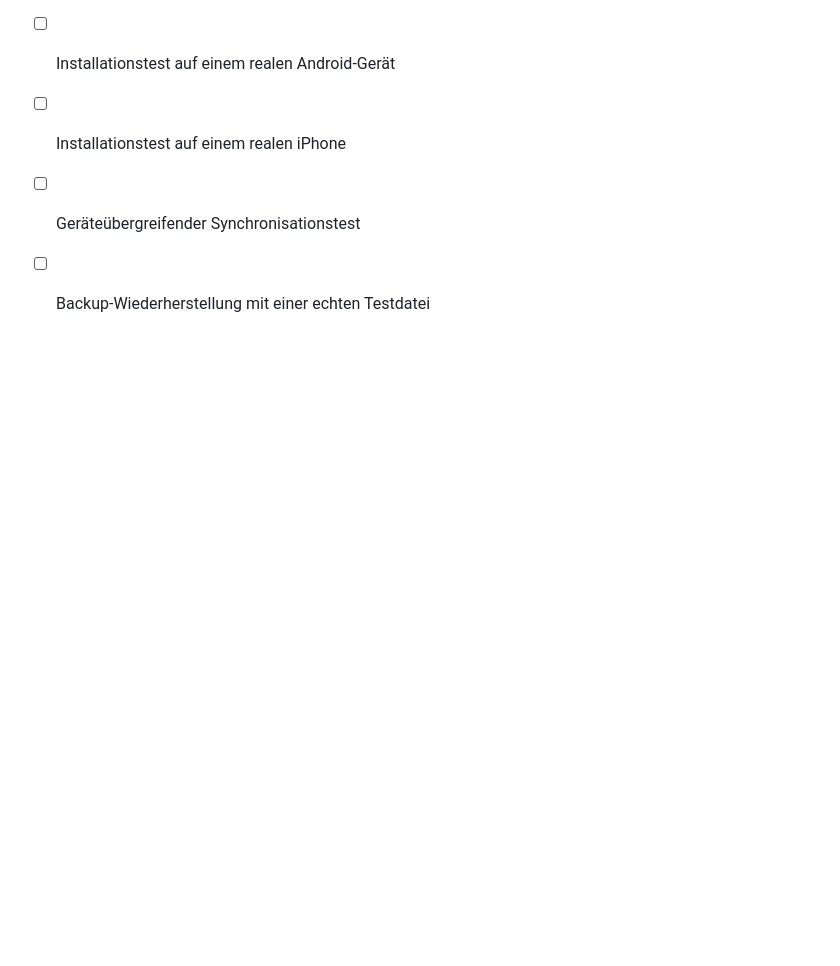
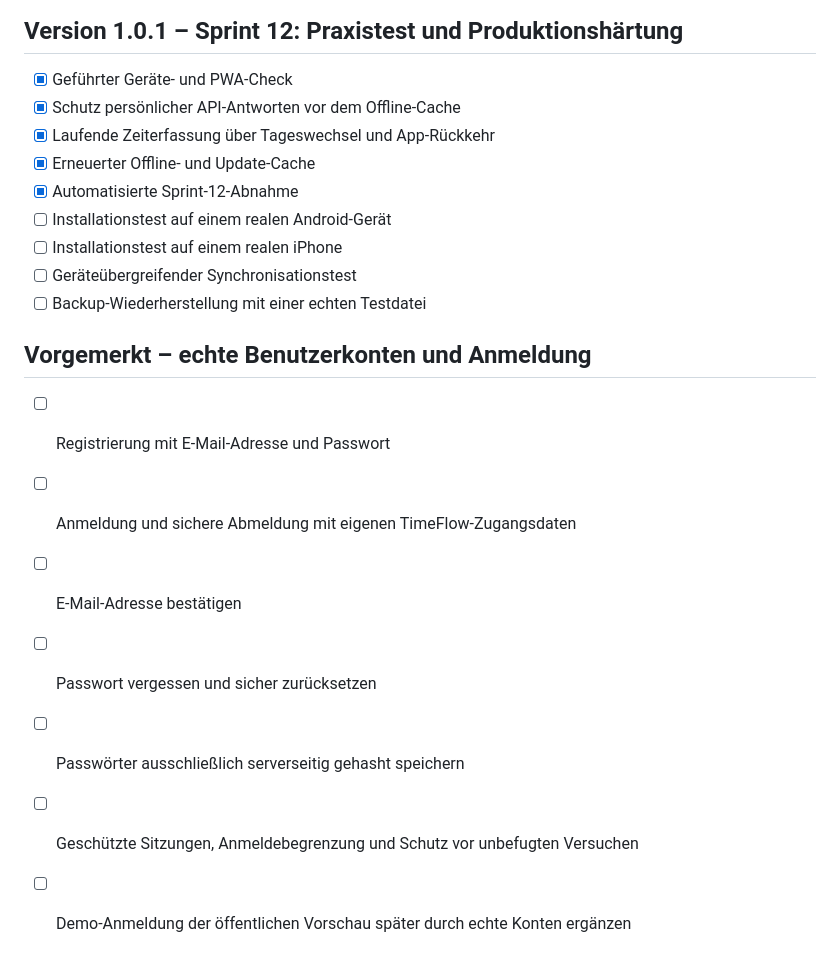
Before and after one commit to Daixem/TimeFlow-PWA, a Markdown page: docs/roadmap.md, the part around the change. Rendered like a GitHub page; blank space fills up the shorter version.

Commit message:
docs: note future email and password authentication

```diff
--- a/docs/roadmap.md
+++ b/docs/roadmap.md
@@ -132,3 +132,13 @@ späteren Backend-Sprint umgesetzt.
 - [ ] Installationstest auf einem realen iPhone
 - [ ] Geräteübergreifender Synchronisationstest
 - [ ] Backup-Wiederherstellung mit einer echten Testdatei
+
+## Vorgemerkt – echte Benutzerkonten und Anmeldung
+
+- [ ] Registrierung mit E-Mail-Adresse und Passwort
+- [ ] Anmeldung und sichere Abmeldung mit eigenen TimeFlow-Zugangsdaten
+- [ ] E-Mail-Adresse bestätigen
+- [ ] Passwort vergessen und sicher zurücksetzen
+- [ ] Passwörter ausschließlich serverseitig gehasht speichern
+- [ ] Geschützte Sitzungen, Anmeldebegrenzung und Schutz vor unbefugten Versuchen
+- [ ] Demo-Anmeldung der öffentlichen Vorschau später durch echte Konten ergänzen
```
